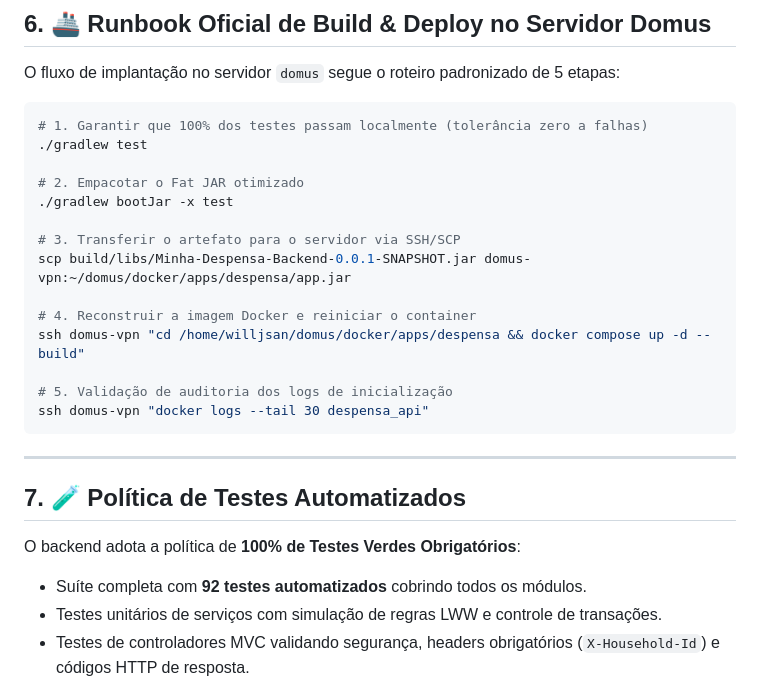
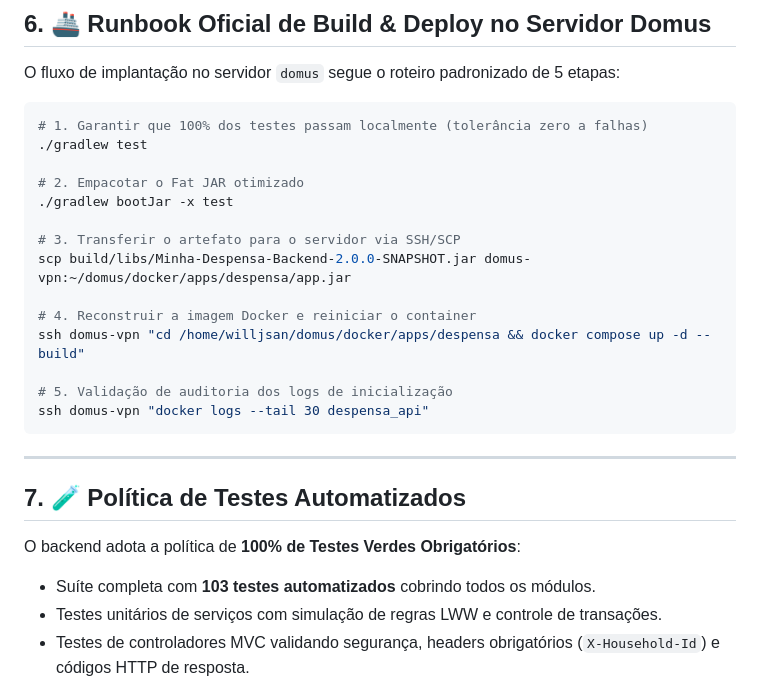
Before and after one commit to bitlabbr/Minha-Despensa-Backend, a Markdown page: Minha-Despensa-Backend.md, the part around the change. Rendered like a GitHub page.

Commit message:
docs(master): align deployment artifact version and automated test count
Contexto / Problema:
O documento mestre Minha-Despensa-Backend.md mantinha referências desatualizadas
ao nome do artefato legado (0.0.1-SNAPSHOT) no runbook de deploy e à contagem
antiga de testes (92 testes) antes da adição das novas coberturas de categoria.

Causa Raiz:
Após a introdução do SemVer 2.0.0-SNAPSHOT e a adição dos testes de auto-seeding
de categorias e isolamento, o documento mestre não havia sido ajustado nas seções
6 (Runbook) e 7 (Testes).

Solução Implementada:
- Minha-Despensa-Backend.md: atualizado comando SCP para Minha-Despensa-Backend-2.0.0-SNAPSHOT.jar.
- Minha-Despensa-Backend.md: atualizada a métrica de testes automatizados para 103 testes.

Validação & Não-Regressão:
- ./gradlew test executado com sucesso (103 testes 100% verdes).
- Inspeção textual confirmando consistência com build.gradle.kts e a suíte JUnit.

```diff
--- a/Minha-Despensa-Backend.md
+++ b/Minha-Despensa-Backend.md
@@ -190,7 +190,7 @@ O fluxo de implantação no servidor `domus` segue o roteiro padronizado de 5 et
 ./gradlew bootJar -x test
 
 # 3. Transferir o artefato para o servidor via SSH/SCP
-scp build/libs/Minha-Despensa-Backend-0.0.1-SNAPSHOT.jar domus-vpn:~/domus/docker/apps/despensa/app.jar
+scp build/libs/Minha-Despensa-Backend-2.0.0-SNAPSHOT.jar domus-vpn:~/domus/docker/apps/despensa/app.jar
 
 # 4. Reconstruir a imagem Docker e reiniciar o container
 ssh domus-vpn "cd /home/willjsan/domus/docker/apps/despensa && docker compose up -d --build"
@@ -204,7 +204,7 @@ ssh domus-vpn "docker logs --tail 30 despensa_api"
 ## 7. 🧪 Política de Testes Automatizados
 
 O backend adota a política de **100% de Testes Verdes Obrigatórios**:
-- Suíte completa com **92 testes automatizados** cobrindo todos os módulos.
+- Suíte completa com **103 testes automatizados** cobrindo todos os módulos.
 - Testes unitários de serviços com simulação de regras LWW e controle de transações.
 - Testes de controladores MVC validando segurança, headers obrigatórios (`X-Household-Id`) e códigos HTTP de resposta.
 - Teste de integração ponta a ponta (`HouseholdMultiDeviceSyncIntegrationTest`) simulando concorrência multi-dispositivo, deduplicação de EANs e tombstones em cascata.
```
